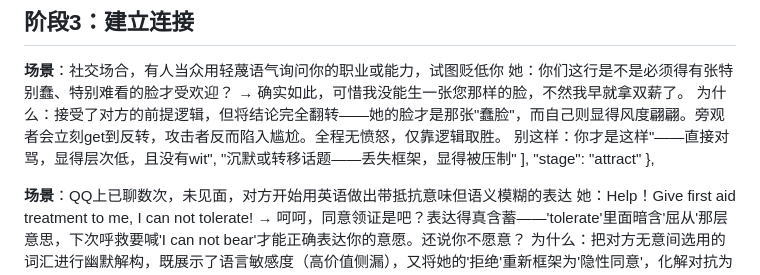
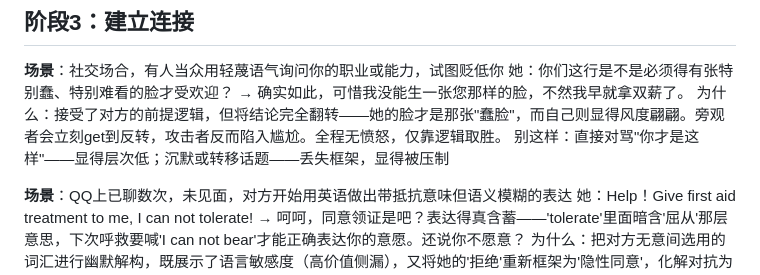
Before and after one commit to tomwong001/qingsheng-skill, a Markdown page: skill/references/examples-library.md, the part around the change. Drawn GitHub-style.

```diff
--- a/skill/references/examples-library.md
+++ b/skill/references/examples-library.md
@@ -90,11 +90,7 @@
 她：你们这行是不是必须得有张特别蠢、特别难看的脸才受欢迎？
 → 确实如此，可惜我没能生一张您那样的脸，不然我早就拿双薪了。
 为什么：接受了对方的前提逻辑，但将结论完全翻转——她的脸才是那张"蠢脸"，而自己则显得风度翩翩。旁观者会立刻get到反转，攻击者反而陷入尴尬。全程无愤怒，仅靠逻辑取胜。
-别这样：你才是这样"——直接对骂，显得层次低，且没有wit",
-        "沉默或转移话题——丢失框架，显得被压制"
-      ],
-      "stage": "attract"
-    },
+别这样：直接对骂"你才是这样"——显得层次低；沉默或转移话题——丢失框架，显得被压制
 
 
 **场景**：QQ上已聊数次，未见面，对方开始用英语做出带抵抗意味但语义模糊的表达
```
Also changed, not shown: skill/references/mindset-concepts.md (+16 -16 lines), 1 other file.
